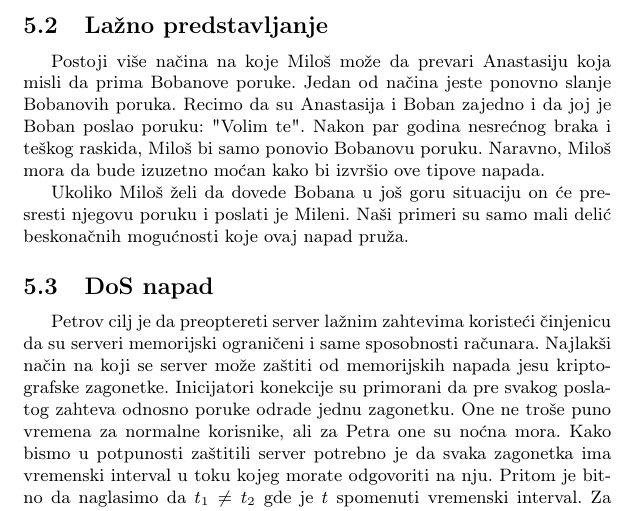
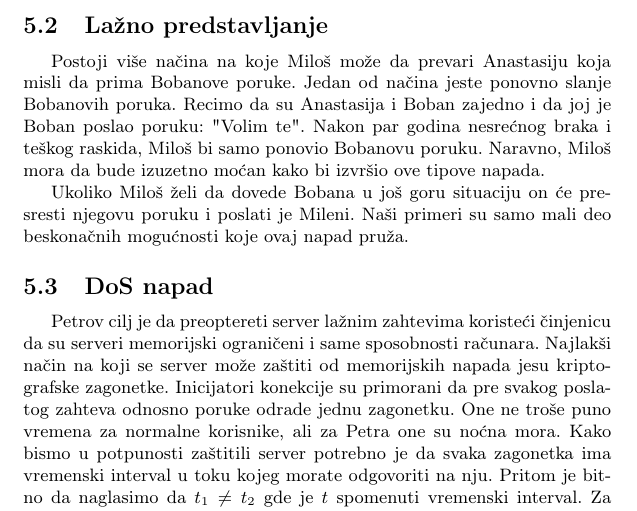
Before and after one commit to DunjaMilenkovic/6_TNP2022, a LaTeX document (radni-fajl.tex): part of page 8 of 9, cut so that both start at the same text. Compiled offline with pdfLaTeX.

Commit message:
Update radni-fajl.tex

```diff
--- a/radni-fajl.tex
+++ b/radni-fajl.tex
@@ -310,7 +310,7 @@ Pretpostavimo da su $a$ i $b$ ispravni i da $g^{ab}$ nije lako odrediti. Ukoliko
 Postoji više načina na koje Miloš može da prevari Anastasiju koja misli da prima Bobanove poruke. Jedan od načina jeste ponovno slanje Bobanovih poruka. Recimo da su Anastasija i Boban zajedno i da joj je Boban poslao poruku: "Volim te". Nakon par godina nesrećnog braka i teškog raskida, Miloš
  bi samo ponovio Bobanovu poruku. Naravno, Miloš mora da bude izuzetno moćan kako bi izvršio ove tipove napada.
 
-Ukoliko Miloš želi da dovede Bobana u još goru situaciju on će presresti njegovu poruku i poslati je Mileni. Naši primeri su samo mali delić beskonačnih mogućnosti koje ovaj napad pruža.
+Ukoliko Miloš želi da dovede Bobana u još goru situaciju on će presresti njegovu poruku i poslati je Mileni. Naši primeri su samo mali deo beskonačnih mogućnosti koje ovaj napad pruža.
 
 
 \subsection{DoS napad}
```
